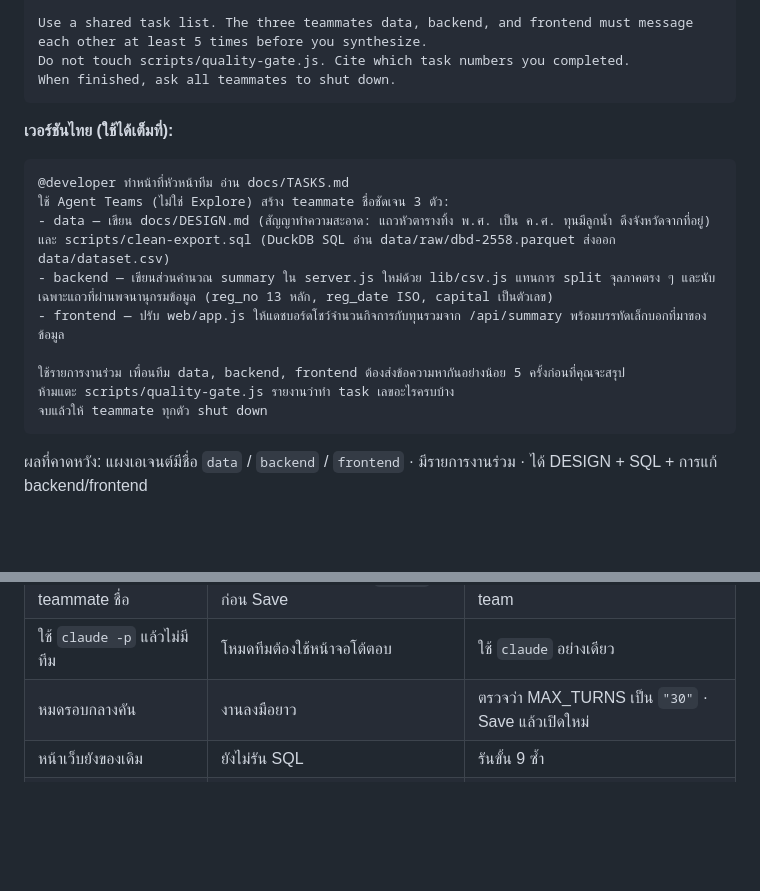
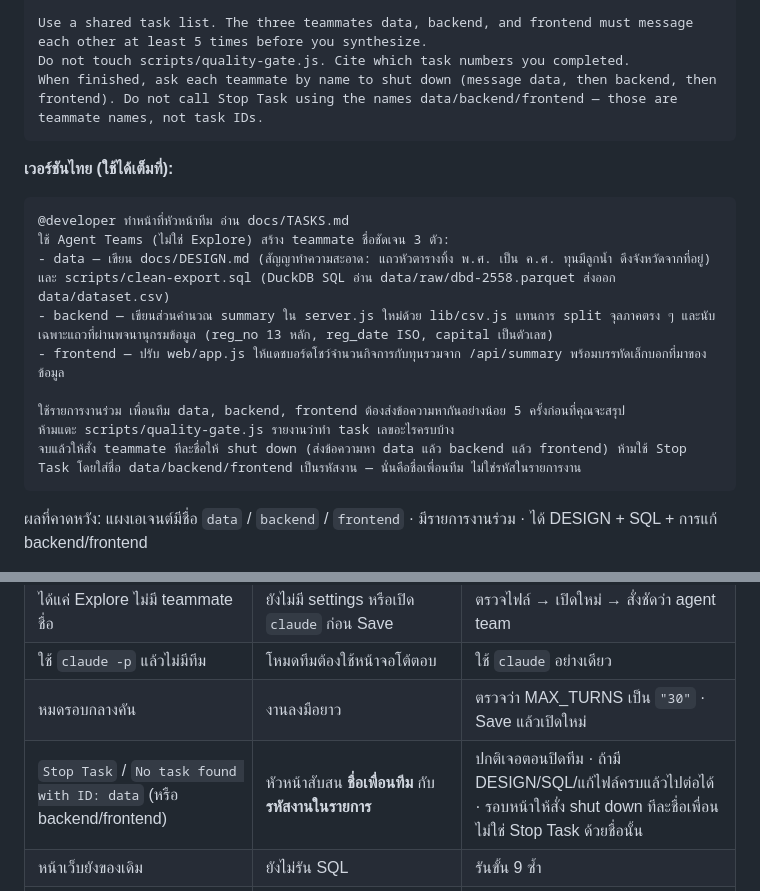
Before and after one commit to Onto-IQ/build-ai-multi-agent-with-claude, a Markdown page: Lessons/05-sequential-orchestration/LAB.md, 2 parts joined by grey strips. Rendered like a GitHub page; blank space fills up the shorter version.

Commit message:
Clarify Workshop 3 teammate shutdown: shut down by name, not Stop Task with track IDs.
Co-authored-by: Cursor <cursoragent@cursor.com>

````diff
--- a/Lessons/05-sequential-orchestration/LAB.md
+++ b/Lessons/05-sequential-orchestration/LAB.md
@@ -112,7 +112,7 @@ Enable an agent team (not Explore subagents). Spawn exactly 3 named teammates:
 
 Use a shared task list. The three teammates data, backend, and frontend must message each other at least 5 times before you synthesize.
 Do not touch scripts/quality-gate.js. Cite which task numbers you completed.
-When finished, ask all teammates to shut down.
+When finished, ask each teammate by name to shut down (message data, then backend, then frontend). Do not call Stop Task using the names data/backend/frontend — those are teammate names, not task IDs.
 ```
 
 **เวอร์ชันไทย (ใช้ได้เต็มที่):**
@@ -126,7 +126,7 @@ When finished, ask all teammates to shut down.
 
 ใช้รายการงานร่วม เพื่อนทีม data, backend, frontend ต้องส่งข้อความหากันอย่างน้อย 5 ครั้งก่อนที่คุณจะสรุป
 ห้ามแตะ scripts/quality-gate.js รายงานว่าทำ task เลขอะไรครบบ้าง
-จบแล้วให้ teammate ทุกตัว shut down
+จบแล้วให้สั่ง teammate ทีละชื่อให้ shut down (ส่งข้อความหา data แล้ว backend แล้ว frontend) ห้ามใช้ Stop Task โดยใส่ชื่อ data/backend/frontend เป็นรหัสงาน — นั่นคือชื่อเพื่อนทีม ไม่ใช่รหัสในรายการงาน
 ```
 
 ผลที่คาดหวัง: แผงเอเจนต์มีชื่อ `data` / `backend` / `frontend` · มีรายการงานร่วม · ได้ DESIGN + SQL + การแก้ backend/frontend
@@ -193,6 +193,7 @@ echo $LASTEXITCODE
 | ได้แค่ Explore ไม่มี teammate ชื่อ | ยังไม่มี settings หรือเปิด `claude` ก่อน Save | ตรวจไฟล์ → เปิดใหม่ → สั่งชัดว่า agent team |
 | ใช้ `claude -p` แล้วไม่มีทีม | โหมดทีมต้องใช้หน้าจอโต้ตอบ | ใช้ `claude` อย่างเดียว |
 | หมดรอบกลางคัน | งานลงมือยาว | ตรวจว่า MAX_TURNS เป็น `"30"` · Save แล้วเปิดใหม่ |
+| `Stop Task` / `No task found with ID: data` (หรือ backend/frontend) | หัวหน้าสับสน **ชื่อเพื่อนทีม** กับ **รหัสงานในรายการ** | ปกติเจอตอนปิดทีม · ถ้ามี DESIGN/SQL/แก้ไฟล์ครบแล้วไปต่อได้ · รอบหน้าให้สั่ง shut down ทีละชื่อเพื่อน ไม่ใช่ Stop Task ด้วยชื่อนั้น |
 | หน้าเว็บยังของเดิม | ยังไม่รัน SQL | รันขั้น 9 ซ้ำ |
 | แล็บหลังยังเป็นทีมใหญ่เอง | ลืมลบ `settings.local.json` | ลบไฟล์แล้วเปิด `claude` ใหม่ |
 | port busy | เซิร์ฟเวอร์ค้าง | ปิดก่อนรัน gate หรือตั้ง `PORT` |
````
